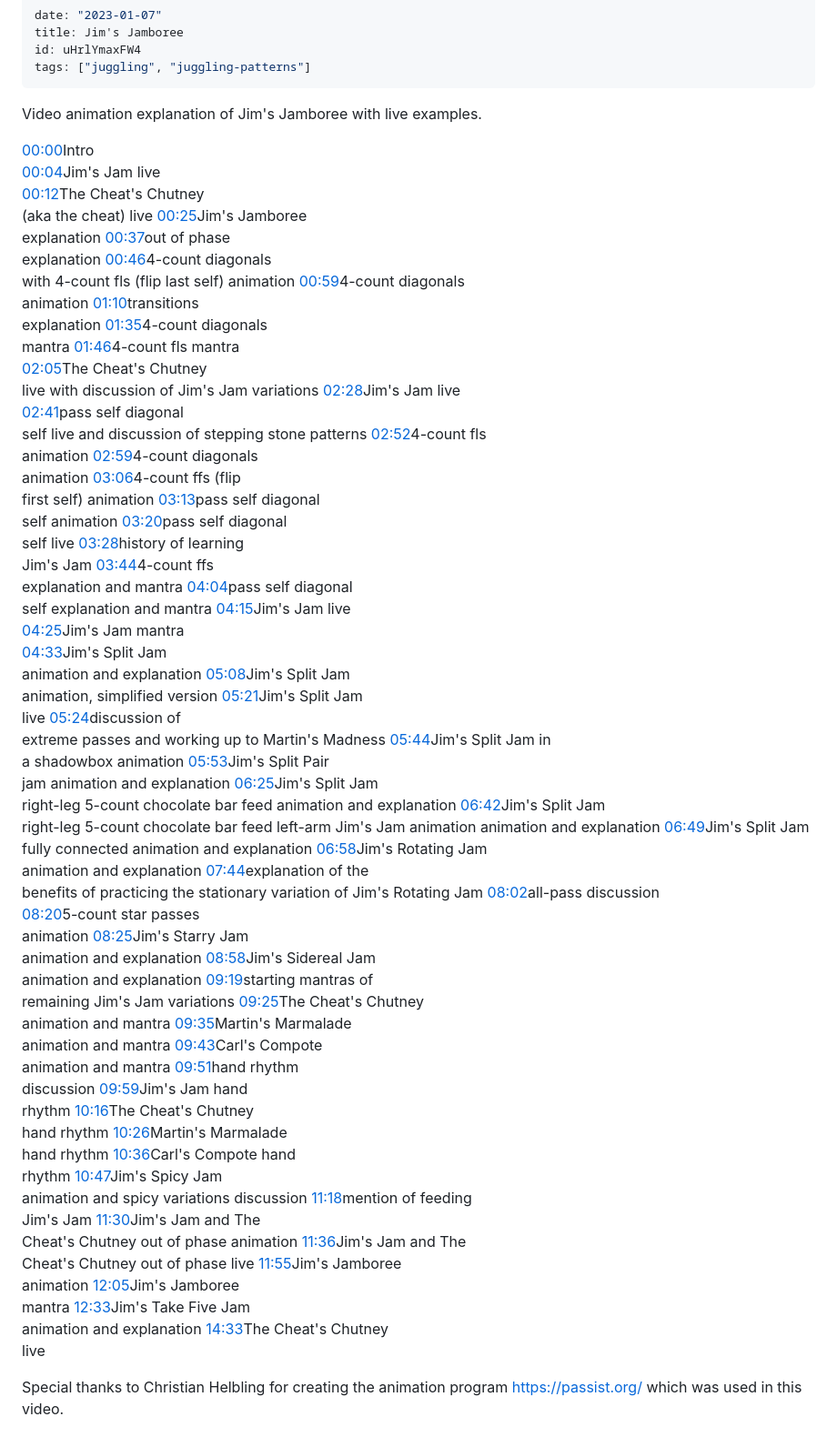
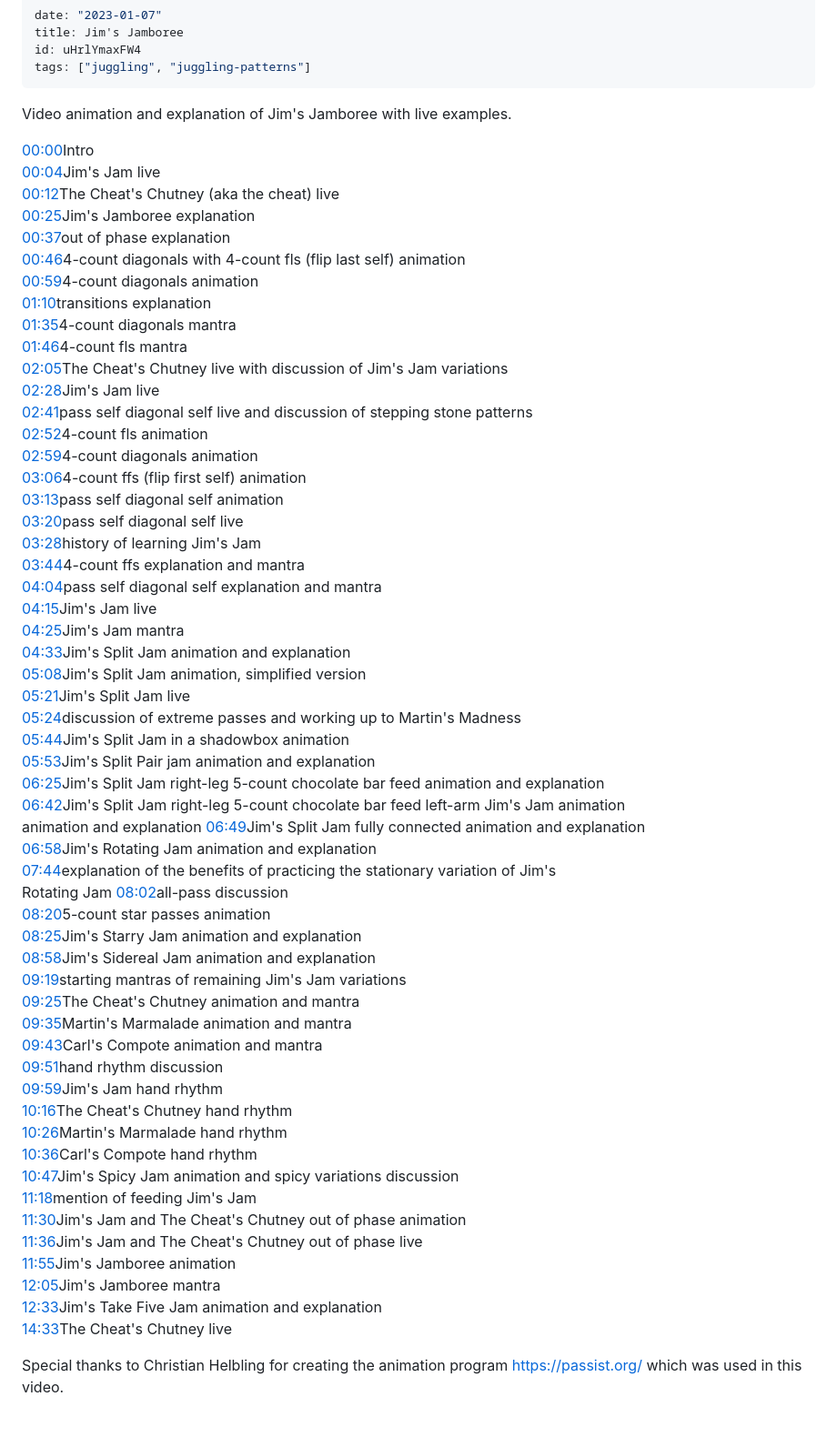
Before and after one commit to cwhunt/freewheelunicycle-com, a Markdown page: content/videos/jims-jamboree.md, the part around the change. Shown at 91% size. Drawn GitHub-style.

Commit message:
fix typos in jim's jamboree video

```diff
--- a/content/videos/jims-jamboree.md
+++ b/content/videos/jims-jamboree.md
@@ -5,62 +5,62 @@ id: uHrlYmaxFW4
 tags: ["juggling", "juggling-patterns"]
 ---
 
-Video animation explanation of Jim's Jamboree with live examples.
+Video animation and explanation of Jim's Jamboree with live examples.
 
 <a href="https://www.youtube.com/watch?v=uHrlYmaxFW4&t=0s" target="_blank">00:00</a>Intro<br />
 <a href="https://www.youtube.com/watch?v=uHrlYmaxFW4&t=4s" target="_blank">00:04</a>Jim's Jam live<br />
-<a href="https://www.youtube.com/watch?v=uHrlYmaxFW4&t=12s" target="_blank">00:12</a>The Cheat's Chutney <br />(aka the cheat) live
-<a href="https://www.youtube.com/watch?v=uHrlYmaxFW4&t=25s" target="_blank">00:25</a>Jim's Jamboree <br />explanation
-<a href="https://www.youtube.com/watch?v=uHrlYmaxFW4&t=37s" target="_blank">00:37</a>out of phase <br />explanation
-<a href="https://www.youtube.com/watch?v=uHrlYmaxFW4&t=46s" target="_blank">00:46</a>4-count diagonals <br />with 4-count fls (flip last self) animation
-<a href="https://www.youtube.com/watch?v=uHrlYmaxFW4&t=59s" target="_blank">00:59</a>4-count diagonals <br />animation
-<a href="https://www.youtube.com/watch?v=uHrlYmaxFW4&t=70s" target="_blank">01:10</a>transitions <br />explanation
-<a href="https://www.youtube.com/watch?v=uHrlYmaxFW4&t=95s" target="_blank">01:35</a>4-count diagonals <br />mantra
+<a href="https://www.youtube.com/watch?v=uHrlYmaxFW4&t=12s" target="_blank">00:12</a>The Cheat's Chutney (aka the cheat) live<br />
+<a href="https://www.youtube.com/watch?v=uHrlYmaxFW4&t=25s" target="_blank">00:25</a>Jim's Jamboree explanation<br />
+<a href="https://www.youtube.com/watch?v=uHrlYmaxFW4&t=37s" target="_blank">00:37</a>out of phase explanation<br />
+<a href="https://www.youtube.com/watch?v=uHrlYmaxFW4&t=46s" target="_blank">00:46</a>4-count diagonals with 4-count fls (flip last self) animation<br />
+<a href="https://www.youtube.com/watch?v=uHrlYmaxFW4&t=59s" target="_blank">00:59</a>4-count diagonals animation<br />
+<a href="https://www.youtube.com/watch?v=uHrlYmaxFW4&t=70s" target="_blank">01:10</a>transitions explanation<br />
+<a href="https://www.youtube.com/watch?v=uHrlYmaxFW4&t=95s" target="_blank">01:35</a>4-count diagonals mantra<br />
 <a href="https://www.youtube.com/watch?v=uHrlYmaxFW4&t=106s" target="_blank">01:46</a>4-count fls mantra<br />
-<a href="https://www.youtube.com/watch?v=uHrlYmaxFW4&t=125s" target="_blank">02:05</a>The Cheat's Chutney <br />live with discussion of Jim's Jam variations
+<a href="https://www.youtube.com/watch?v=uHrlYmaxFW4&t=125s" target="_blank">02:05</a>The Cheat's Chutney live with discussion of Jim's Jam variations<br />
 <a href="https://www.youtube.com/watch?v=uHrlYmaxFW4&t=148s" target="_blank">02:28</a>Jim's Jam live<br />
-<a href="https://www.youtube.com/watch?v=uHrlYmaxFW4&t=161s" target="_blank">02:41</a>pass self diagonal <br />self live and discussion of stepping stone patterns
-<a href="https://www.youtube.com/watch?v=uHrlYmaxFW4&t=172s" target="_blank">02:52</a>4-count fls <br />animation
-<a href="https://www.youtube.com/watch?v=uHrlYmaxFW4&t=179s" target="_blank">02:59</a>4-count diagonals <br />animation
-<a href="https://www.youtube.com/watch?v=uHrlYmaxFW4&t=186s" target="_blank">03:06</a>4-count ffs (flip <br />first self) animation
-<a href="https://www.youtube.com/watch?v=uHrlYmaxFW4&t=193s" target="_blank">03:13</a>pass self diagonal <br />self animation
-<a href="https://www.youtube.com/watch?v=uHrlYmaxFW4&t=200s" target="_blank">03:20</a>pass self diagonal <br />self live
-<a href="https://www.youtube.com/watch?v=uHrlYmaxFW4&t=208s" target="_blank">03:28</a>history of learning <br />Jim's Jam
-<a href="https://www.youtube.com/watch?v=uHrlYmaxFW4&t=224s" target="_blank">03:44</a>4-count ffs <br />explanation and mantra
-<a href="https://www.youtube.com/watch?v=uHrlYmaxFW4&t=244s" target="_blank">04:04</a>pass self diagonal <br />self explanation and mantra
+<a href="https://www.youtube.com/watch?v=uHrlYmaxFW4&t=161s" target="_blank">02:41</a>pass self diagonal self live and discussion of stepping stone patterns<br />
+<a href="https://www.youtube.com/watch?v=uHrlYmaxFW4&t=172s" target="_blank">02:52</a>4-count fls animation<br />
+<a href="https://www.youtube.com/watch?v=uHrlYmaxFW4&t=179s" target="_blank">02:59</a>4-count diagonals animation<br />
+<a href="https://www.youtube.com/watch?v=uHrlYmaxFW4&t=186s" target="_blank">03:06</a>4-count ffs (flip first self) animation<br />
+<a href="https://www.youtube.com/watch?v=uHrlYmaxFW4&t=193s" target="_blank">03:13</a>pass self diagonal self animation<br />
+<a href="https://www.youtube.com/watch?v=uHrlYmaxFW4&t=200s" target="_blank">03:20</a>pass self diagonal self live<br />
+<a href="https://www.youtube.com/watch?v=uHrlYmaxFW4&t=208s" target="_blank">03:28</a>history of learning Jim's Jam<br />
+<a href="https://www.youtube.com/watch?v=uHrlYmaxFW4&t=224s" target="_blank">03:44</a>4-count ffs explanation and mantra<br />
+<a href="https://www.youtube.com/watch?v=uHrlYmaxFW4&t=244s" target="_blank">04:04</a>pass self diagonal self explanation and mantra<br />
 <a href="https://www.youtube.com/watch?v=uHrlYmaxFW4&t=255s" target="_blank">04:15</a>Jim's Jam live<br />
 <a href="https://www.youtube.com/watch?v=uHrlYmaxFW4&t=265s" target="_blank">04:25</a>Jim's Jam mantra<br />
-<a href="https://www.youtube.com/watch?v=uHrlYmaxFW4&t=273s" target="_blank">04:33</a>Jim's Split Jam <br />animation and explanation
-<a href="https://www.youtube.com/watch?v=uHrlYmaxFW4&t=308s" target="_blank">05:08</a>Jim's Split Jam <br />animation, simplified version
-<a href="https://www.youtube.com/watch?v=uHrlYmaxFW4&t=321s" target="_blank">05:21</a>Jim's Split Jam <br />live
-<a href="https://www.youtube.com/watch?v=uHrlYmaxFW4&t=324s" target="_blank">05:24</a>discussion of <br />extreme passes and working up to Martin's Madness
-<a href="https://www.youtube.com/watch?v=uHrlYmaxFW4&t=344s" target="_blank">05:44</a>Jim's Split Jam in <br />a shadowbox animation
-<a href="https://www.youtube.com/watch?v=uHrlYmaxFW4&t=353s" target="_blank">05:53</a>Jim's Split Pair <br />jam animation and explanation
-<a href="https://www.youtube.com/watch?v=uHrlYmaxFW4&t=385s" target="_blank">06:25</a>Jim's Split Jam <br />right-leg 5-count chocolate bar feed animation and explanation
-<a href="https://www.youtube.com/watch?v=uHrlYmaxFW4&t=402s" target="_blank">06:42</a>Jim's Split Jam <br />right-leg 5-count chocolate bar feed left-arm Jim's Jam animation animation and explanation
-<a href="https://www.youtube.com/watch?v=uHrlYmaxFW4&t=409s" target="_blank">06:49</a>Jim's Split Jam <br />fully connected animation and explanation
-<a href="https://www.youtube.com/watch?v=uHrlYmaxFW4&t=418s" target="_blank">06:58</a>Jim's Rotating Jam <br />animation and explanation
-<a href="https://www.youtube.com/watch?v=uHrlYmaxFW4&t=464s" target="_blank">07:44</a>explanation of the <br />benefits of practicing the stationary variation of Jim's Rotating Jam
+<a href="https://www.youtube.com/watch?v=uHrlYmaxFW4&t=273s" target="_blank">04:33</a>Jim's Split Jam animation and explanation<br />
+<a href="https://www.youtube.com/watch?v=uHrlYmaxFW4&t=308s" target="_blank">05:08</a>Jim's Split Jam animation, simplified version<br />
+<a href="https://www.youtube.com/watch?v=uHrlYmaxFW4&t=321s" target="_blank">05:21</a>Jim's Split Jam live <br />
+<a href="https://www.youtube.com/watch?v=uHrlYmaxFW4&t=324s" target="_blank">05:24</a>discussion of extreme passes and working up to Martin's Madness<br />
+<a href="https://www.youtube.com/watch?v=uHrlYmaxFW4&t=344s" target="_blank">05:44</a>Jim's Split Jam in a shadowbox animation<br />
+<a href="https://www.youtube.com/watch?v=uHrlYmaxFW4&t=353s" target="_blank">05:53</a>Jim's Split Pair jam animation and explanation<br />
+<a href="https://www.youtube.com/watch?v=uHrlYmaxFW4&t=385s" target="_blank">06:25</a>Jim's Split Jam right-leg 5-count chocolate bar feed animation and explanation<br />
+<a href="https://www.youtube.com/watch?v=uHrlYmaxFW4&t=402s" target="_blank">06:42</a>Jim's Split Jam right-leg 5-count chocolate bar feed left-arm Jim's Jam animation <br />animation and explanation
+<a href="https://www.youtube.com/watch?v=uHrlYmaxFW4&t=409s" target="_blank">06:49</a>Jim's Split Jam fully connected animation and explanation<br />
+<a href="https://www.youtube.com/watch?v=uHrlYmaxFW4&t=418s" target="_blank">06:58</a>Jim's Rotating Jam animation and explanation<br />
+<a href="https://www.youtube.com/watch?v=uHrlYmaxFW4&t=464s" target="_blank">07:44</a>explanation of the benefits of practicing the stationary variation of Jim's <br />Rotating Jam
 <a href="https://www.youtube.com/watch?v=uHrlYmaxFW4&t=482s" target="_blank">08:02</a>all-pass discussion<br />
-<a href="https://www.youtube.com/watch?v=uHrlYmaxFW4&t=500s" target="_blank">08:20</a>5-count star passes <br />animation
-<a href="https://www.youtube.com/watch?v=uHrlYmaxFW4&t=505s" target="_blank">08:25</a>Jim's Starry Jam <br />animation and explanation
-<a href="https://www.youtube.com/watch?v=uHrlYmaxFW4&t=538s" target="_blank">08:58</a>Jim's Sidereal Jam <br />animation and explanation
-<a href="https://www.youtube.com/watch?v=uHrlYmaxFW4&t=559s" target="_blank">09:19</a>starting mantras of <br />remaining Jim's Jam variations
-<a href="https://www.youtube.com/watch?v=uHrlYmaxFW4&t=565s" target="_blank">09:25</a>The Cheat's Chutney <br />animation and mantra
-<a href="https://www.youtube.com/watch?v=uHrlYmaxFW4&t=575s" target="_blank">09:35</a>Martin's Marmalade <br />animation and mantra
-<a href="https://www.youtube.com/watch?v=uHrlYmaxFW4&t=583s" target="_blank">09:43</a>Carl's Compote <br />animation and mantra
-<a href="https://www.youtube.com/watch?v=uHrlYmaxFW4&t=591s" target="_blank">09:51</a>hand rhythm <br />discussion
-<a href="https://www.youtube.com/watch?v=uHrlYmaxFW4&t=599s" target="_blank">09:59</a>Jim's Jam hand <br />rhythm
-<a href="https://www.youtube.com/watch?v=uHrlYmaxFW4&t=616s" target="_blank">10:16</a>The Cheat's Chutney <br />hand rhythm
-<a href="https://www.youtube.com/watch?v=uHrlYmaxFW4&t=626s" target="_blank">10:26</a>Martin's Marmalade <br />hand rhythm
-<a href="https://www.youtube.com/watch?v=uHrlYmaxFW4&t=636s" target="_blank">10:36</a>Carl's Compote hand <br />rhythm
-<a href="https://www.youtube.com/watch?v=uHrlYmaxFW4&t=647s" target="_blank">10:47</a>Jim's Spicy Jam <br />animation and spicy variations discussion
-<a href="https://www.youtube.com/watch?v=uHrlYmaxFW4&t=678s" target="_blank">11:18</a>mention of feeding <br />Jim's Jam
-<a href="https://www.youtube.com/watch?v=uHrlYmaxFW4&t=690s" target="_blank">11:30</a>Jim's Jam and The <br />Cheat's Chutney out of phase animation
-<a href="https://www.youtube.com/watch?v=uHrlYmaxFW4&t=696s" target="_blank">11:36</a>Jim's Jam and The <br />Cheat's Chutney out of phase live
-<a href="https://www.youtube.com/watch?v=uHrlYmaxFW4&t=715s" target="_blank">11:55</a>Jim's Jamboree <br />animation
-<a href="https://www.youtube.com/watch?v=uHrlYmaxFW4&t=725s" target="_blank">12:05</a>Jim's Jamboree <br />mantra
-<a href="https://www.youtube.com/watch?v=uHrlYmaxFW4&t=753s" target="_blank">12:33</a>Jim's Take Five Jam <br />animation and explanation
-<a href="https://www.youtube.com/watch?v=uHrlYmaxFW4&t=873s" target="_blank">14:33</a>The Cheat's Chutney <br />live
+<a href="https://www.youtube.com/watch?v=uHrlYmaxFW4&t=500s" target="_blank">08:20</a>5-count star passes animation<br />
+<a href="https://www.youtube.com/watch?v=uHrlYmaxFW4&t=505s" target="_blank">08:25</a>Jim's Starry Jam animation and explanation<br />
+<a href="https://www.youtube.com/watch?v=uHrlYmaxFW4&t=538s" target="_blank">08:58</a>Jim's Sidereal Jam animation and explanation<br />
+<a href="https://www.youtube.com/watch?v=uHrlYmaxFW4&t=559s" target="_blank">09:19</a>starting mantras of remaining Jim's Jam variations<br />
+<a href="https://www.youtube.com/watch?v=uHrlYmaxFW4&t=565s" target="_blank">09:25</a>The Cheat's Chutney animation and mantra<br />
+<a href="https://www.youtube.com/watch?v=uHrlYmaxFW4&t=575s" target="_blank">09:35</a>Martin's Marmalade animation and mantra<br />
+<a href="https://www.youtube.com/watch?v=uHrlYmaxFW4&t=583s" target="_blank">09:43</a>Carl's Compote animation and mantra<br />
+<a href="https://www.youtube.com/watch?v=uHrlYmaxFW4&t=591s" target="_blank">09:51</a>hand rhythm discussion<br />
+<a href="https://www.youtube.com/watch?v=uHrlYmaxFW4&t=599s" target="_blank">09:59</a>Jim's Jam hand rhythm<br />
+<a href="https://www.youtube.com/watch?v=uHrlYmaxFW4&t=616s" target="_blank">10:16</a>The Cheat's Chutney hand rhythm<br />
+<a href="https://www.youtube.com/watch?v=uHrlYmaxFW4&t=626s" target="_blank">10:26</a>Martin's Marmalade hand rhythm<br />
+<a href="https://www.youtube.com/watch?v=uHrlYmaxFW4&t=636s" target="_blank">10:36</a>Carl's Compote hand rhythm<br />
+<a href="https://www.youtube.com/watch?v=uHrlYmaxFW4&t=647s" target="_blank">10:47</a>Jim's Spicy Jam animation and spicy variations discussion<br />
+<a href="https://www.youtube.com/watch?v=uHrlYmaxFW4&t=678s" target="_blank">11:18</a>mention of feeding Jim's Jam<br />
+<a href="https://www.youtube.com/watch?v=uHrlYmaxFW4&t=690s" target="_blank">11:30</a>Jim's Jam and The Cheat's Chutney out of phase animation<br />
+<a href="https://www.youtube.com/watch?v=uHrlYmaxFW4&t=696s" target="_blank">11:36</a>Jim's Jam and The Cheat's Chutney out of phase live<br />
+<a href="https://www.youtube.com/watch?v=uHrlYmaxFW4&t=715s" target="_blank">11:55</a>Jim's Jamboree animation<br />
+<a href="https://www.youtube.com/watch?v=uHrlYmaxFW4&t=725s" target="_blank">12:05</a>Jim's Jamboree mantra<br />
+<a href="https://www.youtube.com/watch?v=uHrlYmaxFW4&t=753s" target="_blank">12:33</a>Jim's Take Five Jam animation and explanation<br />
+<a href="https://www.youtube.com/watch?v=uHrlYmaxFW4&t=873s" target="_blank">14:33</a>The Cheat's Chutney live<br />
 
 Special thanks to Christian Helbling for creating the animation program https://passist.org/ which was used in this video.
```
